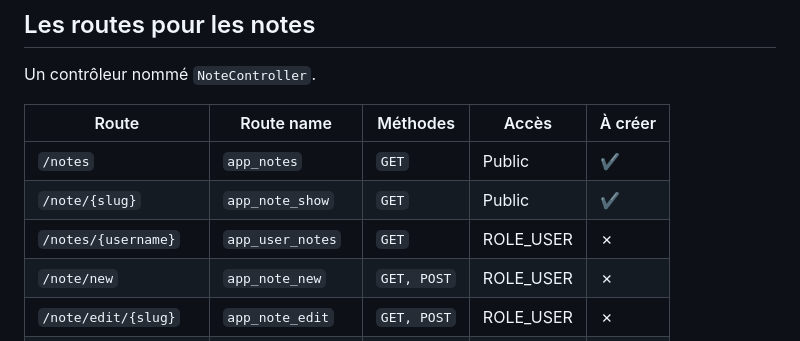
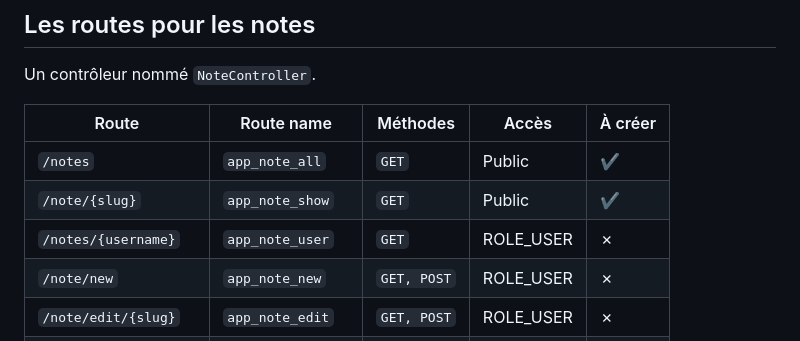
Before and after one commit to Jensone/sf-teach, a Markdown page: 09.md, the part around the change. Drawn GitHub-style.

Commit message:
📝 (09.md): update route names in NoteController for better clarity and consistency

```diff
--- a/09.md
+++ b/09.md
@@ -145,9 +145,9 @@ Un contrôleur nommé `NoteController`.
 
 | Route | Route name | Méthodes | Accès | À créer |
 | --- | --- | --- | --- | --- |
-| `/notes` | `app_notes` | `GET` | Public | ✔ |
+| `/notes` | `app_note_all` | `GET` | Public | ✔ |
 | `/note/{slug}` | `app_note_show` | `GET` | Public | ✔ |
-| `/notes/{username}` | `app_user_notes` | `GET` | ROLE_USER | ✗ |
+| `/notes/{username}` | `app_note_user` | `GET` | ROLE_USER | ✗ |
 | `/note/new` | `app_note_new` | `GET, POST` | ROLE_USER | ✗ |
 | `/note/edit/{slug}` | `app_note_edit` | `GET, POST` | ROLE_USER | ✗ |
 | `/note/delete/{slug}` | `app_note_delete` | `POST` | ROLE_USER | ✗ |
```
